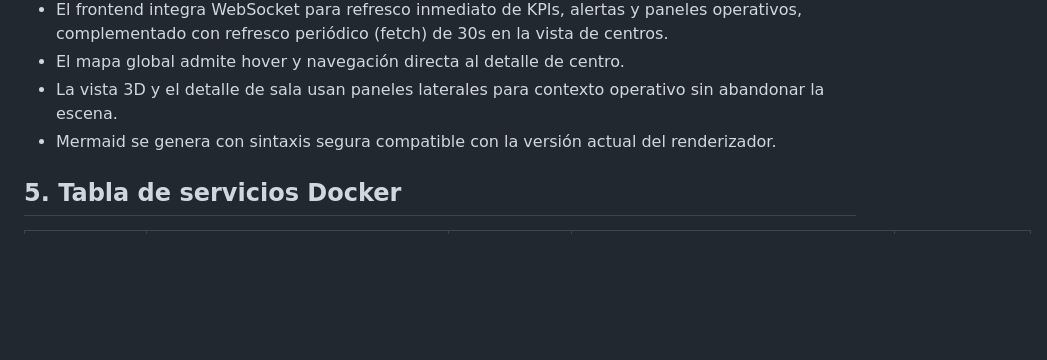
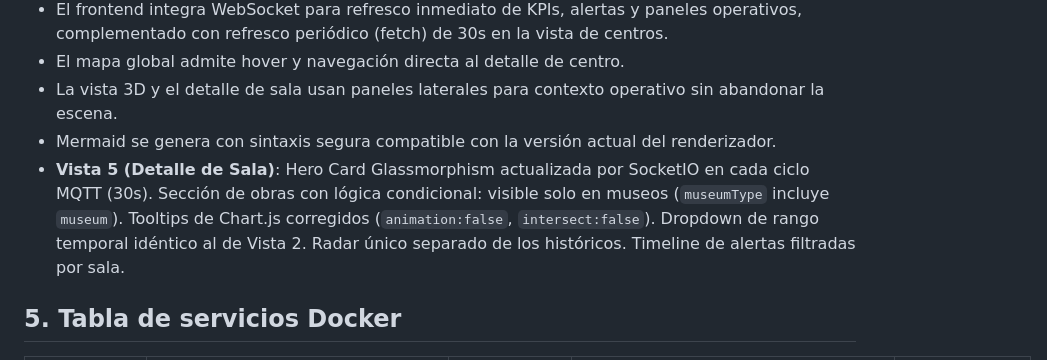
Before and after one commit to angelvilarino/GDEI-P3, a Markdown page: architecture.md, the part around the change. Rendered like a GitHub page; blank space fills up the shorter version.

```diff
--- a/architecture.md
+++ b/architecture.md
@@ -156,6 +156,7 @@ graph LR
 - El mapa global admite hover y navegación directa al detalle de centro.
 - La vista 3D y el detalle de sala usan paneles laterales para contexto operativo sin abandonar la escena.
 - Mermaid se genera con sintaxis segura compatible con la versión actual del renderizador.
+- **Vista 5 (Detalle de Sala)**: Hero Card Glassmorphism actualizada por SocketIO en cada ciclo MQTT (30s). Sección de obras con lógica condicional: visible solo en museos (`museumType` incluye `museum`). Tooltips de Chart.js corregidos (`animation:false`, `intersect:false`). Dropdown de rango temporal idéntico al de Vista 2. Radar único separado de los históricos. Timeline de alertas filtradas por sala.
 
 ## 5. Tabla de servicios Docker
 
```
Also changed, not shown: PRD.md (+13 -5 lines), data_model.md (+2 -0 lines).
